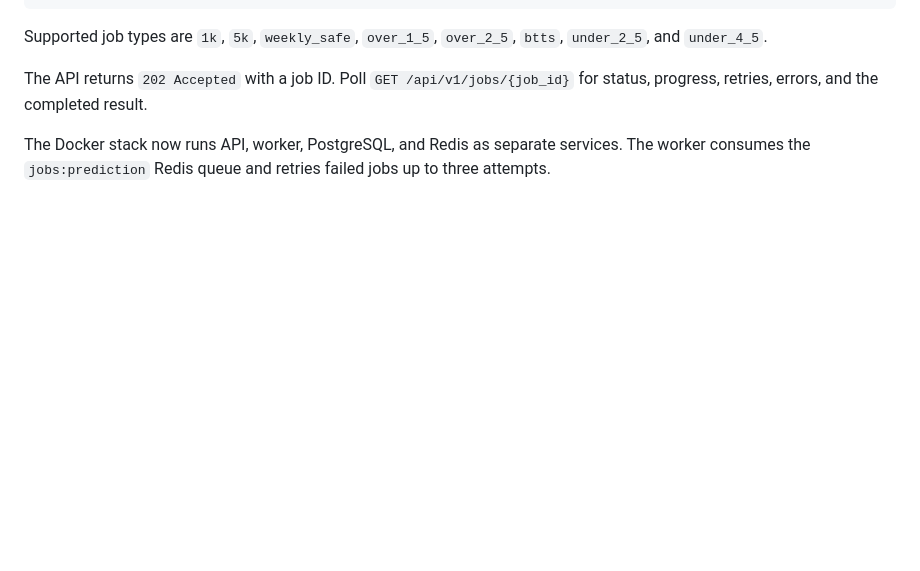
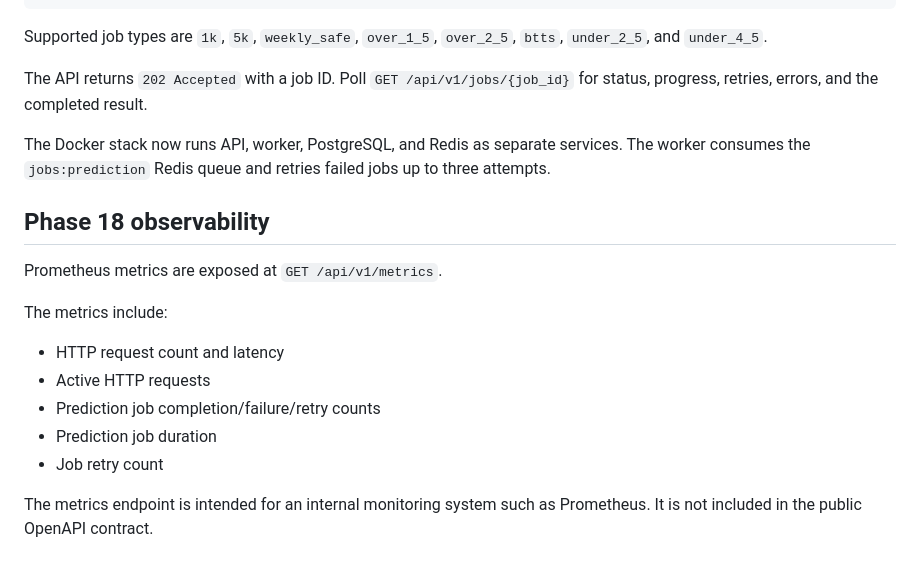
Before and after one commit to OktopalsHub/sporty, a Markdown page: README.md, the part around the change. Drawn GitHub-style; blank space fills up the shorter version.

Commit message:
docs: document application metrics

```diff
--- a/README.md
+++ b/README.md
@@ -168,3 +168,18 @@ Supported job types are `1k`, `5k`, `weekly_safe`, `over_1_5`, `over_2_5`, `btts
 The API returns `202 Accepted` with a job ID. Poll `GET /api/v1/jobs/{job_id}` for status, progress, retries, errors, and the completed result.
 
 The Docker stack now runs API, worker, PostgreSQL, and Redis as separate services. The worker consumes the `jobs:prediction` Redis queue and retries failed jobs up to three attempts.
+
+
+## Phase 18 observability
+
+Prometheus metrics are exposed at `GET /api/v1/metrics`.
+
+The metrics include:
+
+- HTTP request count and latency
+- Active HTTP requests
+- Prediction job completion/failure/retry counts
+- Prediction job duration
+- Job retry count
+
+The metrics endpoint is intended for an internal monitoring system such as Prometheus. It is not included in the public OpenAPI contract.
```
